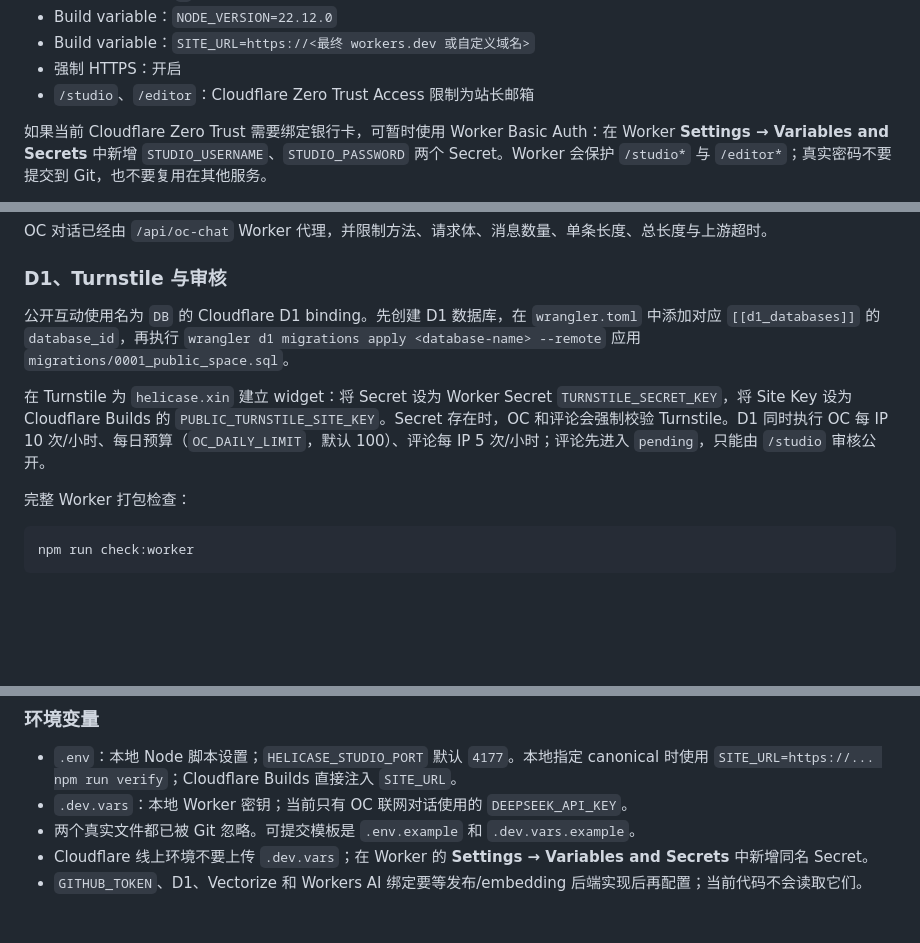
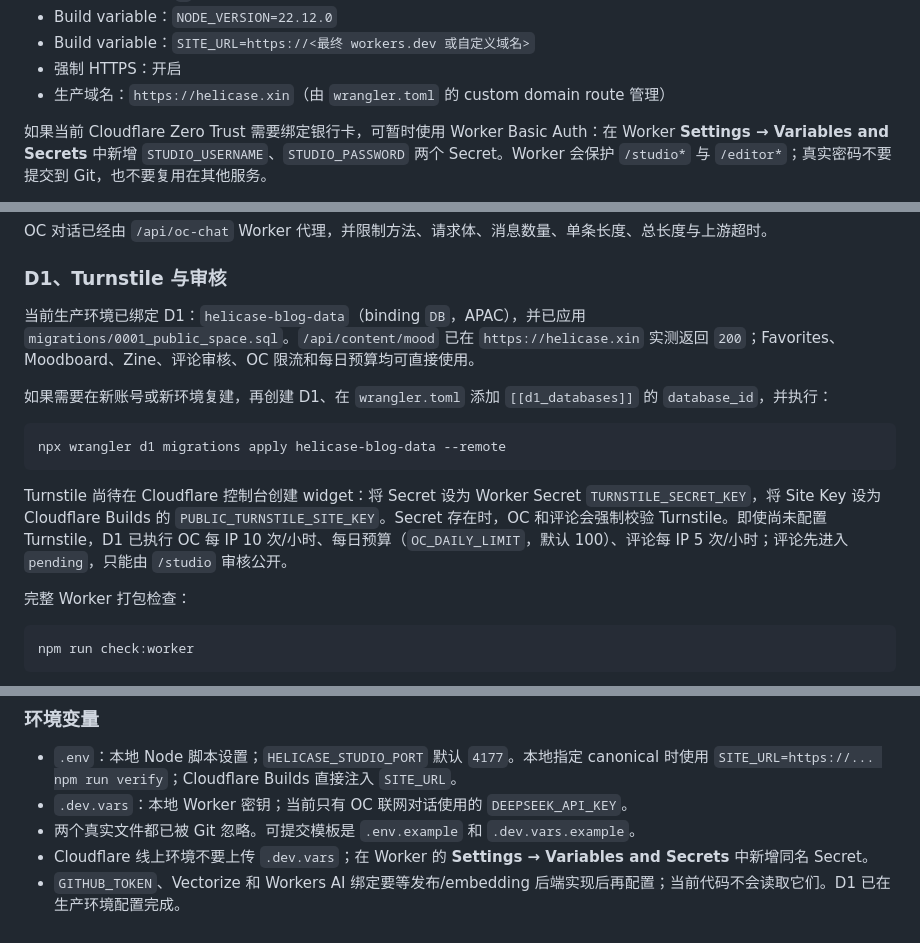
Before and after one commit to HelicasECoode42/helicase-blog, a Markdown page: README.md, 3 parts joined by grey strips. Rendered like a GitHub page; blank space fills up the shorter version.

Commit message:
docs: record production D1 status

````diff
--- a/README.md
+++ b/README.md
@@ -92,7 +92,7 @@ Cloudflare Workers Builds：
 - Build variable：`NODE_VERSION=22.12.0`
 - Build variable：`SITE_URL=https://<最终 workers.dev 或自定义域名>`
 - 强制 HTTPS：开启
-- `/studio`、`/editor`：Cloudflare Zero Trust Access 限制为站长邮箱
+- 生产域名：`https://helicase.xin`（由 `wrangler.toml` 的 custom domain route 管理）
 
 如果当前 Cloudflare Zero Trust 需要绑定银行卡，可暂时使用 Worker Basic Auth：在 Worker **Settings → Variables and Secrets** 中新增 `STUDIO_USERNAME`、`STUDIO_PASSWORD` 两个 Secret。Worker 会保护 `/studio*` 与 `/editor*`；真实密码不要提交到 Git，也不要复用在其他服务。
 
@@ -104,9 +104,15 @@ OC 对话已经由 `/api/oc-chat` Worker 代理，并限制方法、请求体、
 
 ### D1、Turnstile 与审核
 
-公开互动使用名为 `DB` 的 Cloudflare D1 binding。先创建 D1 数据库，在 `wrangler.toml` 中添加对应 `[[d1_databases]]` 的 `database_id`，再执行 `wrangler d1 migrations apply <database-name> --remote` 应用 `migrations/0001_public_space.sql`。
+当前生产环境已绑定 D1：`helicase-blog-data`（binding `DB`，APAC），并已应用 `migrations/0001_public_space.sql`。`/api/content/mood` 已在 `https://helicase.xin` 实测返回 `200`；Favorites、Moodboard、Zine、评论审核、OC 限流和每日预算均可直接使用。
 
-在 Turnstile 为 `helicase.xin` 建立 widget：将 Secret 设为 Worker Secret `TURNSTILE_SECRET_KEY`，将 Site Key 设为 Cloudflare Builds 的 `PUBLIC_TURNSTILE_SITE_KEY`。Secret 存在时，OC 和评论会强制校验 Turnstile。D1 同时执行 OC 每 IP 10 次/小时、每日预算（`OC_DAILY_LIMIT`，默认 100）、评论每 IP 5 次/小时；评论先进入 `pending`，只能由 `/studio` 审核公开。
+如果需要在新账号或新环境复建，再创建 D1、在 `wrangler.toml` 添加 `[[d1_databases]]` 的 `database_id`，并执行：
+
+```sh
+npx wrangler d1 migrations apply helicase-blog-data --remote
+```
+
+Turnstile 尚待在 Cloudflare 控制台创建 widget：将 Secret 设为 Worker Secret `TURNSTILE_SECRET_KEY`，将 Site Key 设为 Cloudflare Builds 的 `PUBLIC_TURNSTILE_SITE_KEY`。Secret 存在时，OC 和评论会强制校验 Turnstile。即使尚未配置 Turnstile，D1 已执行 OC 每 IP 10 次/小时、每日预算（`OC_DAILY_LIMIT`，默认 100）、评论每 IP 5 次/小时；评论先进入 `pending`，只能由 `/studio` 审核公开。
 
 完整 Worker 打包检查：
 
@@ -136,4 +142,4 @@ npm run dev:worker
 - `.dev.vars`：本地 Worker 密钥；当前只有 OC 联网对话使用的 `DEEPSEEK_API_KEY`。
 - 两个真实文件都已被 Git 忽略。可提交模板是 `.env.example` 和 `.dev.vars.example`。
 - Cloudflare 线上环境不要上传 `.dev.vars`；在 Worker 的 **Settings → Variables and Secrets** 中新增同名 Secret。
-- `GITHUB_TOKEN`、D1、Vectorize 和 Workers AI 绑定要等发布/embedding 后端实现后再配置；当前代码不会读取它们。
+- `GITHUB_TOKEN`、Vectorize 和 Workers AI 绑定要等发布/embedding 后端实现后再配置；当前代码不会读取它们。D1 已在生产环境配置完成。
````
